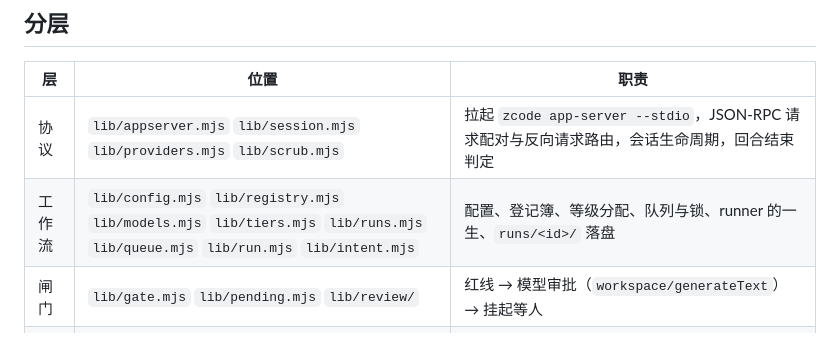
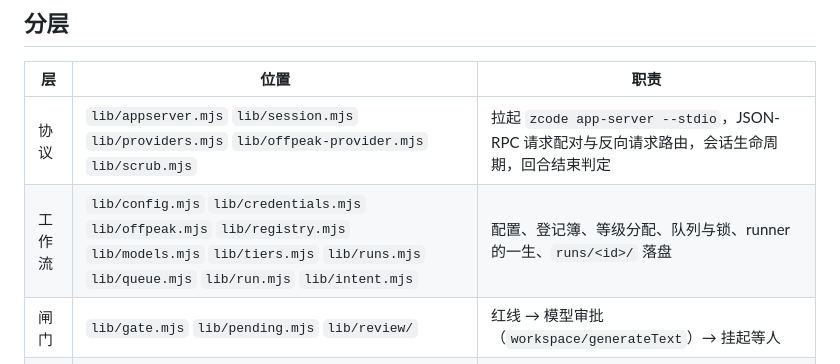
Before and after one commit to KyoMio/zcode-executor, a Markdown page: AGENTS.md, the part around the change. Rendered like a GitHub page.

```diff
--- a/AGENTS.md
+++ b/AGENTS.md
@@ -11,8 +11,8 @@ Claude Code 插件。Claude 当工头：把一件想清楚的开发任务派给
 
 | 层 | 位置 | 职责 |
 | --- | --- | --- |
-| 协议 | `lib/appserver.mjs` `lib/session.mjs` `lib/providers.mjs` `lib/scrub.mjs` | 拉起 `zcode app-server --stdio`，JSON-RPC 请求配对与反向请求路由，会话生命周期，回合结束判定 |
-| 工作流 | `lib/config.mjs` `lib/registry.mjs` `lib/models.mjs` `lib/tiers.mjs` `lib/runs.mjs` `lib/queue.mjs` `lib/run.mjs` `lib/intent.mjs` | 配置、登记簿、等级分配、队列与锁、runner 的一生、`runs/<id>/` 落盘 |
+| 协议 | `lib/appserver.mjs` `lib/session.mjs` `lib/providers.mjs` `lib/offpeak-provider.mjs` `lib/scrub.mjs` | 拉起 `zcode app-server --stdio`，JSON-RPC 请求配对与反向请求路由，会话生命周期，回合结束判定 |
+| 工作流 | `lib/config.mjs` `lib/credentials.mjs` `lib/offpeak.mjs` `lib/registry.mjs` `lib/models.mjs` `lib/tiers.mjs` `lib/runs.mjs` `lib/queue.mjs` `lib/run.mjs` `lib/intent.mjs` | 配置、登记簿、等级分配、队列与锁、runner 的一生、`runs/<id>/` 落盘 |
 | 闸门 | `lib/gate.mjs` `lib/pending.mjs` `lib/review/` | 红线 → 模型审批（`workspace/generateText`）→ 挂起等人 |
 | 外壳 | `bin/zcode-executor` `lib/cli/` `skills/zcode-executor/` `templates/` | CLI 与 skill。MCP 外壳按需后加 |
 
```
Also changed, not shown: docs/RULES.md (+2 -2 lines), docs/SPEC-offpeak.md (+7 -5 lines).
